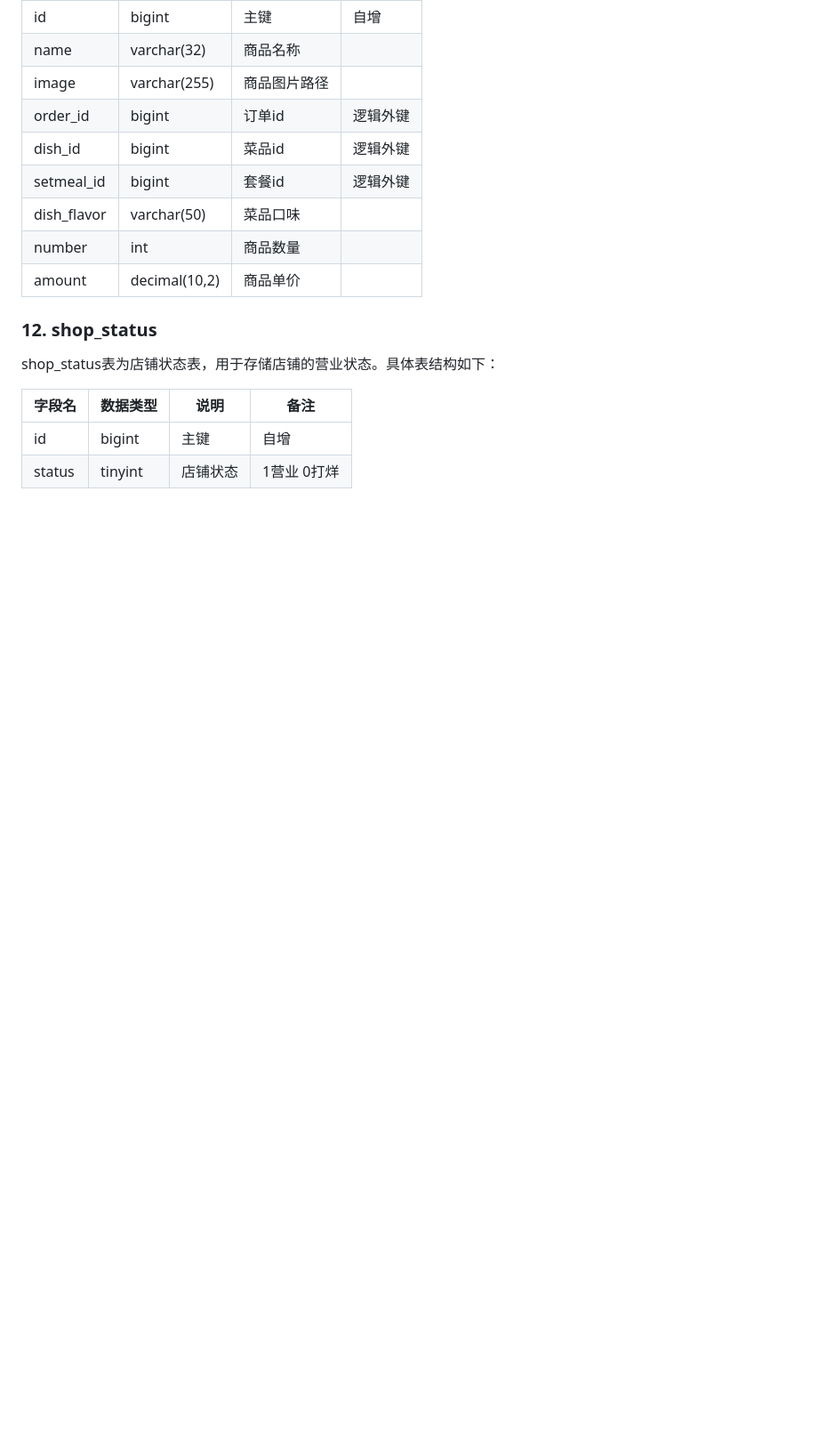
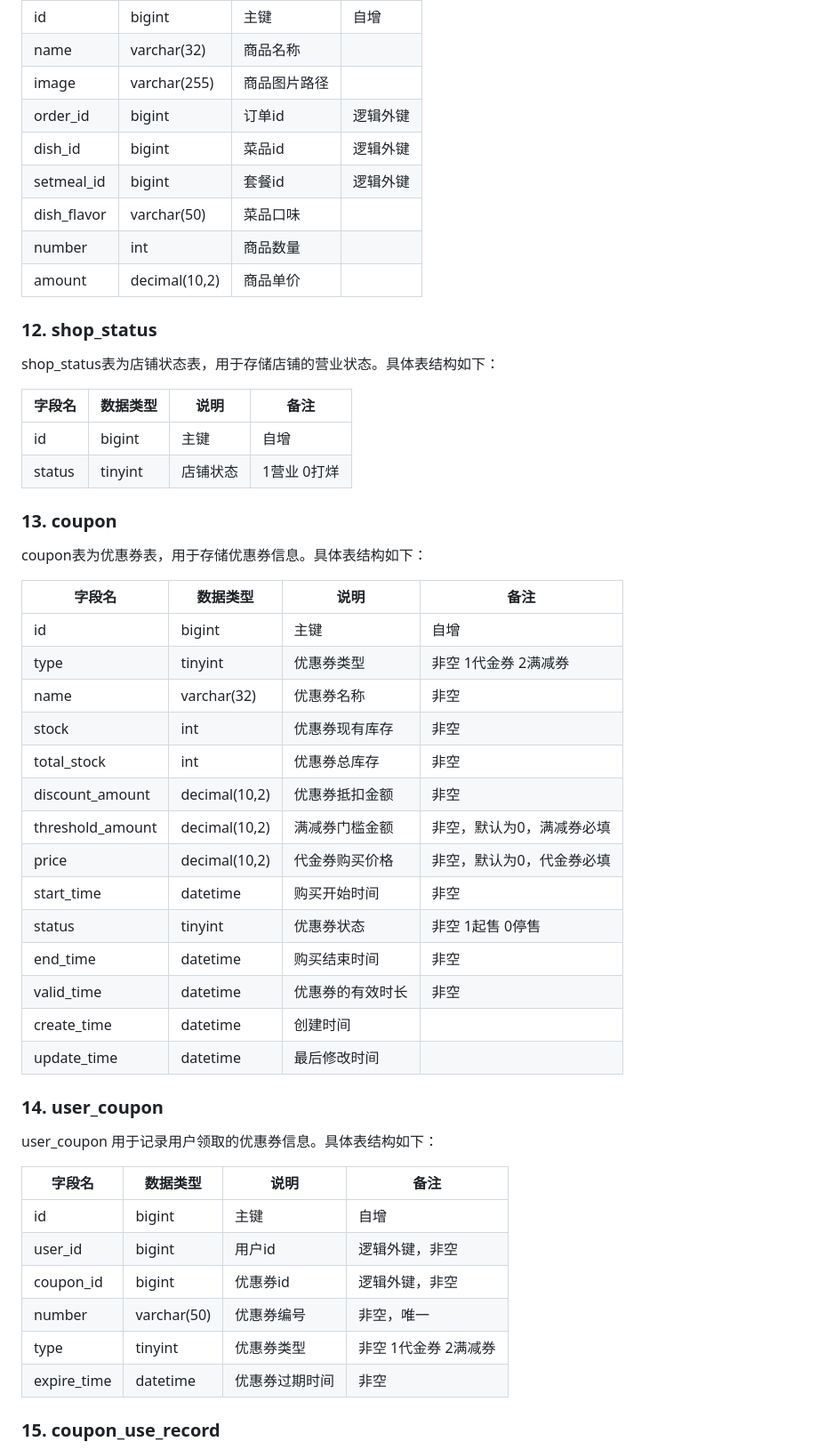
Before and after one commit to AL-Shoukaku/azure-take-out, a Markdown page: db/数据库设计文档.md, the part around one of its changes. Shown at 89% size. Drawn GitHub-style; blank space fills up the shorter version.

Commit message:
更新数据库涉及文档，增加 coupon,coupon_order 表的设计

```diff
--- a/db/数据库设计文档.md
+++ b/db/数据库设计文档.md
@@ -228,3 +228,39 @@ shop_status表为店铺状态表，用于存储店铺的营业状态。具体表
 | id          | bigint   | 主键     | 自增 |
 | status      | tinyint  | 店铺状态 | 1营业 0打烊|
 
+### 13. coupon
+
+coupon表为优惠券表，用于存储优惠券信息。具体表结构如下：
+
+| 字段名      | 数据类型     | 说明         | 备注        |
+| ----------- | ------------ | ------------ | ----------- |
+| id          | bigint       | 主键         | 自增        |
+| type        | tinyint      | 优惠券类型   | 非空 1代金券 2满减券 |
+| name        | varchar(32) | 优惠券名称   | 非空            |
+| stock       | int          | 优惠券现有库存| 非空            |
+| total_stock | int          | 优惠券总库存 | 非空            |
+| discount_amount | decimal(10,2)|优惠券抵扣金额| 非空            |
+|threshold_amount | decimal(10,2)| 满减券门槛金额 | 非空，默认为0，满减券必填 |
+| price       | decimal(10,2) | 代金券购买价格 | 非空，默认为0，代金券必填 |
+| start_time  | datetime     | 购买开始时间 | 非空            |
+| status     | tinyint      | 优惠券状态   | 非空 1起售 0停售 |
+| end_time    | datetime     | 购买结束时间 | 非空            |
+| valid_time | datetime     | 优惠券的有效时长 | 非空            |
+| create_time | datetime     | 创建时间     |             |
+| update_time | datetime     | 最后修改时间 |             |
+
+### 14. user_coupon
+
+user_coupon 用于记录用户领取的优惠券信息。具体表结构如下：
+
+| 字段名      | 数据类型 | 说明         | 备注        |
+| ----------- | -------- | ------------ | ----------- |
+| id          | bigint   | 主键         | 自增        |
+| user_id     | bigint   | 用户id       | 逻辑外键，非空    |
+| coupon_id   | bigint   | 优惠券id     | 逻辑外键，非空    |
+| number | varchar(50) | 优惠券编号   | 非空，唯一    |
+| type        | tinyint  | 优惠券类型   | 非空 1代金券 2满减券 |
+| expire_time | datetime | 优惠券过期时间 | 非空        |
+
+### 15. coupon_use_record
+
```
Also changed, not shown: other parts of db/数据库设计文档.md (+29 -0 lines).
